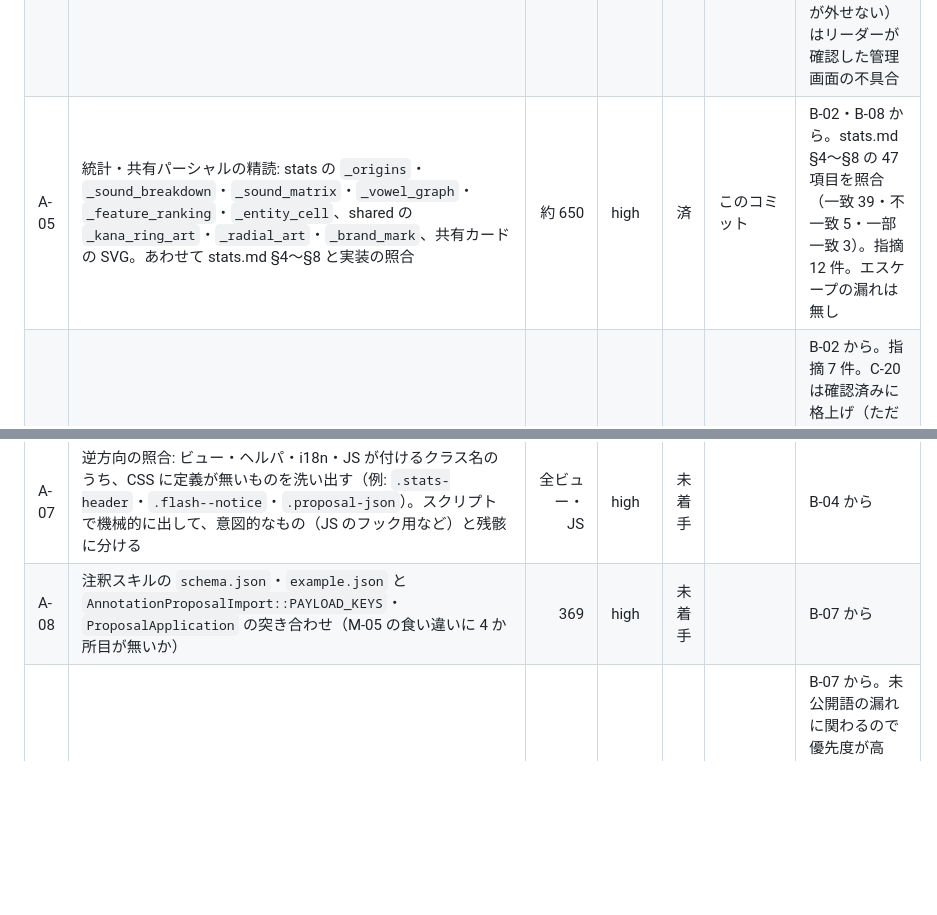
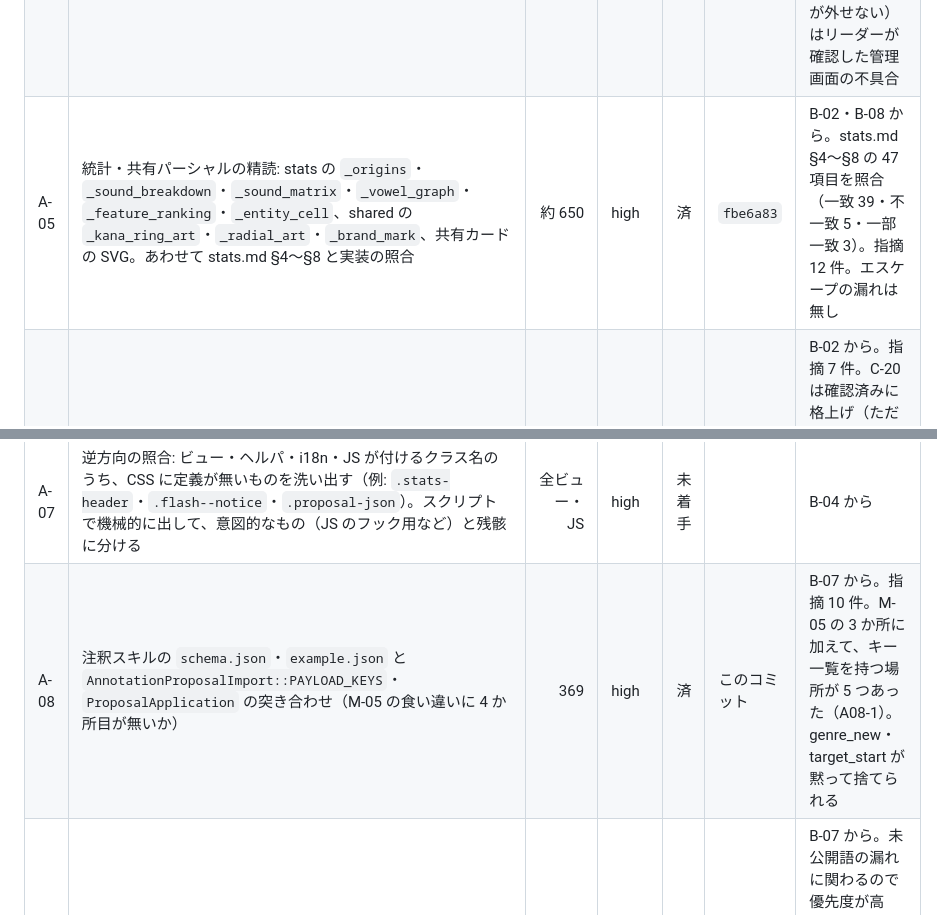
Before and after one commit to SowaKotaro/nagai-kotoba-database-v2, a Markdown page: docs/refactoring/LEDGER.md, 2 parts joined by grey strips. Drawn GitHub-style; blank space fills up the shorter version.

Commit message:
docs: 提案 JSON の形式を補完監査する（A-08）
スキルの schema.json・example.json と、取り込み・反映の処理を 1 キーずつ突き合わせた。
キー一覧が M-05 の 3 か所のほかに 5 か所あり、genre_new・target_start が黙って捨てられるなど、
10 件を指摘する。genre_new を読む箇所が無いことはリーダーが確かめた。

Co-Authored-By: Claude Opus 5.5 <noreply@anthropic.com>

```diff
--- a/docs/refactoring/LEDGER.md
+++ b/docs/refactoring/LEDGER.md
@@ -78,10 +78,10 @@
 | A-02 | `MorphemeCloud`・`ShareCardTypesetter` の内部コメントが実装と合っているか | 648 | high | 済 | `0f0b541` | B-01 から（冒頭しか見ていない）。指摘 10 件（すべてリスク低）。コメントは概ね正確。A02-1・A02-10 は潜在的な不具合で §7.1 行き |
 | A-03 | `app/models/seed_catalog.rb` の 41-254 行・`lib/tasks/dev_samples.rake`・`db/seeds.rb` の精読 | 533 | high | 見送り | `4610ead` | B-01 から。CFG-05〜CFG-07 で覆われていた（`audits/db-config.md` の棚卸しを参照） |
 | A-04 | 管理ビューの精読: `app/views/admin/` の candidates・tags・annotation_decks・bulk_proposal_approvals・annotation_proposals・word_candidates の全ファイルと、annotations の `_proposal*`・`_feature_fields`・`_new_master`・`_variant_fields` | 1,296 | high | 済 | `96551ce` | B-02 から（grep で拾っただけ）。35 ファイルを読み通し、指摘 15 件。A04-1（特徴の再調査の書き出しで、日本語のみの絞り込みが外せない）はリーダーが確認した管理画面の不具合 |
-| A-05 | 統計・共有パーシャルの精読: stats の `_origins`・`_sound_breakdown`・`_sound_matrix`・`_vowel_graph`・`_feature_ranking`・`_entity_cell`、shared の `_kana_ring_art`・`_radial_art`・`_brand_mark`、共有カードの SVG。あわせて stats.md §4〜§8 と実装の照合 | 約 650 | high | 済 | このコミット | B-02・B-08 から。stats.md §4〜§8 の 47 項目を照合（一致 39・不一致 5・一部一致 3）。指摘 12 件。エスケープの漏れは無し |
+| A-05 | 統計・共有パーシャルの精読: stats の `_origins`・`_sound_breakdown`・`_sound_matrix`・`_vowel_graph`・`_feature_ranking`・`_entity_cell`、shared の `_kana_ring_art`・`_radial_art`・`_brand_mark`、共有カードの SVG。あわせて stats.md §4〜§8 と実装の照合 | 約 650 | high | 済 | `fbe6a83` | B-02・B-08 から。stats.md §4〜§8 の 47 項目を照合（一致 39・不一致 5・一部一致 3）。指摘 12 件。エスケープの漏れは無し |
 | A-06 | マスタを新設する経路の正規化と検証: `ProposedMasterCreation`・`TagKind`・`Genre`・`concerns/tag_master.rb`（C-20 の裏取り） | 301 | high | 済 | `e5d57c0` | B-02 から。指摘 7 件。C-20 は確認済みに格上げ（ただし本番の経路は seed を入れて 4 系統で、外部振る舞いへの影響は「あり（管理画面だけ）」に訂正）。照合順序をリーダーが MySQL 8.4.10 で実測した |
 | A-07 | 逆方向の照合: ビュー・ヘルパ・i18n・JS が付けるクラス名のうち、CSS に定義が無いものを洗い出す（例: `.stats-header`・`.flash--notice`・`.proposal-json`）。スクリプトで機械的に出して、意図的なもの（JS のフック用など）と残骸に分ける | 全ビュー・JS | high | 未着手 | | B-04 から |
-| A-08 | 注釈スキルの `schema.json`・`example.json` と `AnnotationProposalImport::PAYLOAD_KEYS`・`ProposalApplication` の突き合わせ（M-05 の食い違いに 4 か所目が無いか） | 369 | high | 未着手 | | B-07 から |
+| A-08 | 注釈スキルの `schema.json`・`example.json` と `AnnotationProposalImport::PAYLOAD_KEYS`・`ProposalApplication` の突き合わせ（M-05 の食い違いに 4 か所目が無いか） | 369 | high | 済 | このコミット | B-07 から。指摘 10 件。M-05 の 3 か所に加えて、キー一覧を持つ場所が 5 つあった（A08-1）。genre_new・target_start が黙って捨てられる |
 | A-09 | data-model §8「一覧・検索・sitemap・API・統計のすべてが公開スコープを通る」の全経路の確認。公開側のコントローラ・ビュー・ヘルパ・統計の各クエリが `Word.annotated` / `WordSense.published` を通るかを洗い出す | 約 3,000 | high | 済 | `9c45384` | B-07 から。未公開語の漏れに関わるので優先度が高い。指摘 3 件。公開判定そのものの漏れは無い。公開を取り消した語がキャッシュに最大 1 日残る（A09-1）が、sitemap・llms-full については性能のための意図的な割り切りとコメントに書かれている。許容するかを P-04 でオーナーに聞く |
 | A-10 | design.md の未照合の節（§5.1 フッターの細部・§5.6 入力部品・§6 タップ領域・§7・§9.2〜9.3・§10.1.2〜10.1.3）と CSS・レイアウトの照合 | 約 300（文書）＋該当 CSS | high | 未着手 | | B-07・B-08 から |
 | A-11 | annotation-guidelines.md と、注釈・再注釈・読み・拡張・収穫の各 SKILL.md、SeedCatalog のマスタの突き合わせ | 289（文書）＋スキル | high | 未着手 | | B-05・B-08 から |
```
Also changed, not shown: 1 other file.
